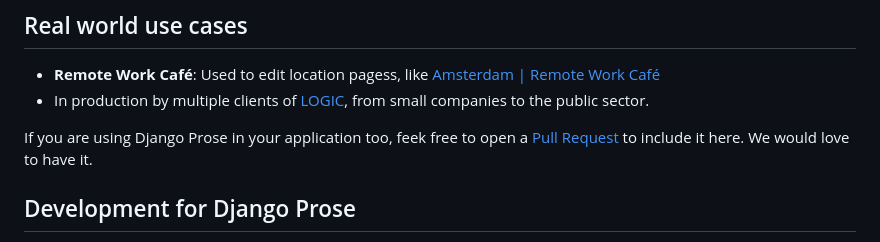
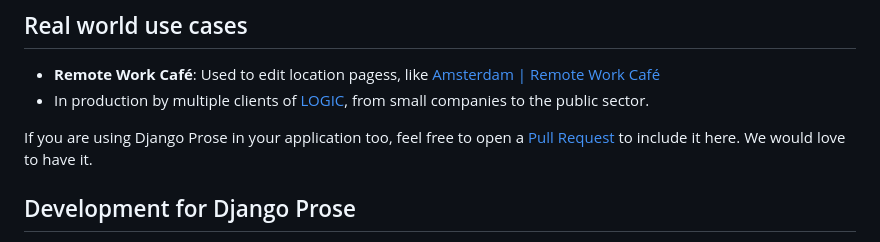
Before and after one commit to withlogicco/django-prose, a Markdown page: README.md, the part around the change. GitHub-like rendering.

Commit message:
Tiny typo

```diff
--- a/README.md
+++ b/README.md
@@ -175,7 +175,7 @@ If you are more of a video person, you can watch our video showcasing how to **C
 - **Remote Work Café**: Used to edit location pagess, like [Amsterdam | Remote Work Café](https://remotework.cafe/locations/amsterdam/)
 - In production by multiple clients of [LOGIC](https://withlogic.co), from small companies to the public sector.
 
-If you are using Django Prose in your application too, feek free to open a [Pull Request](https://github.com/withlogicco/django-prose/pulls) to include it here. We would love to have it.
+If you are using Django Prose in your application too, feel free to open a [Pull Request](https://github.com/withlogicco/django-prose/pulls) to include it here. We would love to have it.
 
 ## Development for Django Prose
 
```
